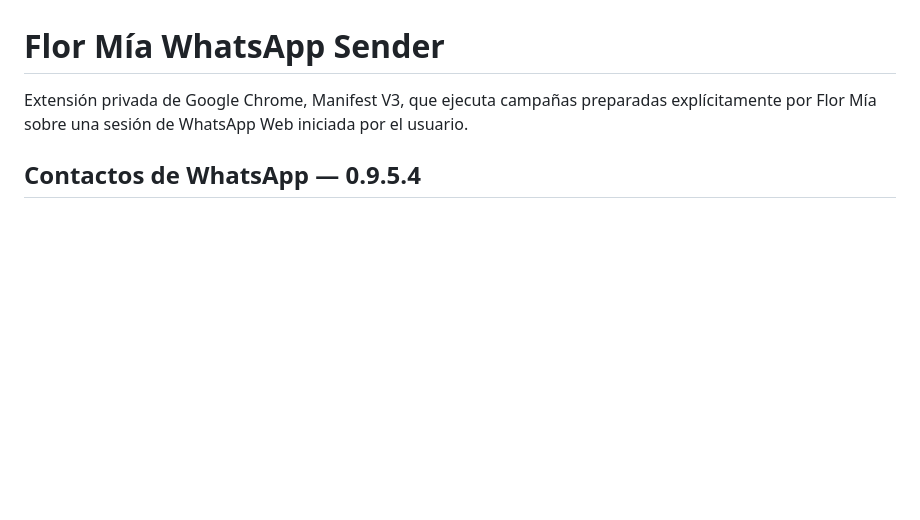
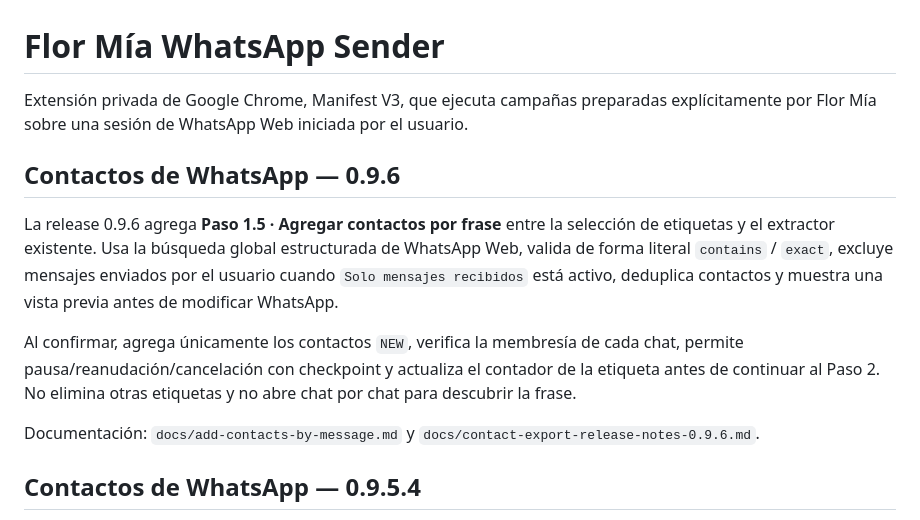
Before and after one commit to AgustinBazanUB/Flor-Mia-WhatsApp-Sender, a Markdown page: README.md, the part around the change. Drawn GitHub-style; blank space fills up the shorter version.

Commit message:
docs: document Flor Mia WhatsApp Sender 0.9.6

```diff
--- a/README.md
+++ b/README.md
@@ -1,6 +1,14 @@
 # Flor Mía WhatsApp Sender
 
 Extensión privada de Google Chrome, Manifest V3, que ejecuta campañas preparadas explícitamente por Flor Mía sobre una sesión de WhatsApp Web iniciada por el usuario.
+
+## Contactos de WhatsApp — 0.9.6
+
+La release 0.9.6 agrega **Paso 1.5 · Agregar contactos por frase** entre la selección de etiquetas y el extractor existente. Usa la búsqueda global estructurada de WhatsApp Web, valida de forma literal `contains` / `exact`, excluye mensajes enviados por el usuario cuando `Solo mensajes recibidos` está activo, deduplica contactos y muestra una vista previa antes de modificar WhatsApp.
+
+Al confirmar, agrega únicamente los contactos `NEW`, verifica la membresía de cada chat, permite pausa/reanudación/cancelación con checkpoint y actualiza el contador de la etiqueta antes de continuar al Paso 2. No elimina otras etiquetas y no abre chat por chat para descubrir la frase.
+
+Documentación: `docs/add-contacts-by-message.md` y `docs/contact-export-release-notes-0.9.6.md`.
 
 ## Contactos de WhatsApp — 0.9.5.4
 
```
